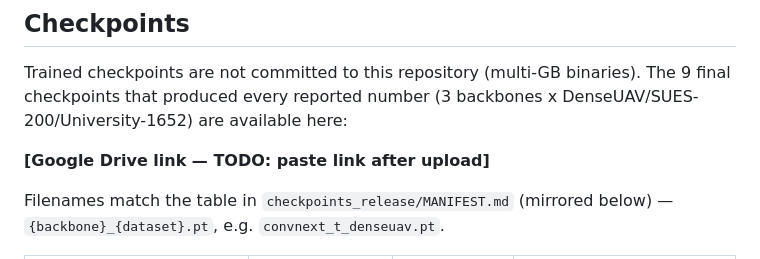
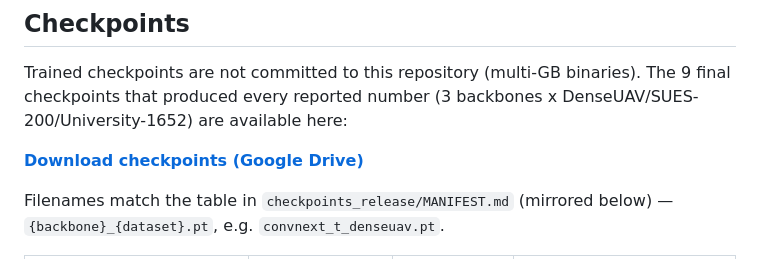
Before and after one commit to kimphg/UAV_Visual_Clustering, a Markdown page: README.md, the part around the change. GitHub-like rendering.

Commit message:
Add Google Drive weights download link to readme

```diff
--- a/README.md
+++ b/README.md
@@ -217,7 +217,7 @@ Trained checkpoints are not committed to this repository (multi-GB
 binaries). The 9 final checkpoints that produced every reported number
 (3 backbones x DenseUAV/SUES-200/University-1652) are available here:
 
-**[Google Drive link — TODO: paste link after upload]**
+**[Download checkpoints (Google Drive)](https://drive.google.com/drive/folders/1MJjMTtpWYBR8V7dTb40Exr1q-efToXzD?usp=drive_link)**
 
 Filenames match the table in `checkpoints_release/MANIFEST.md` (mirrored
 below) — `{backbone}_{dataset}.pt`, e.g. `convnext_t_denseuav.pt`.
```
